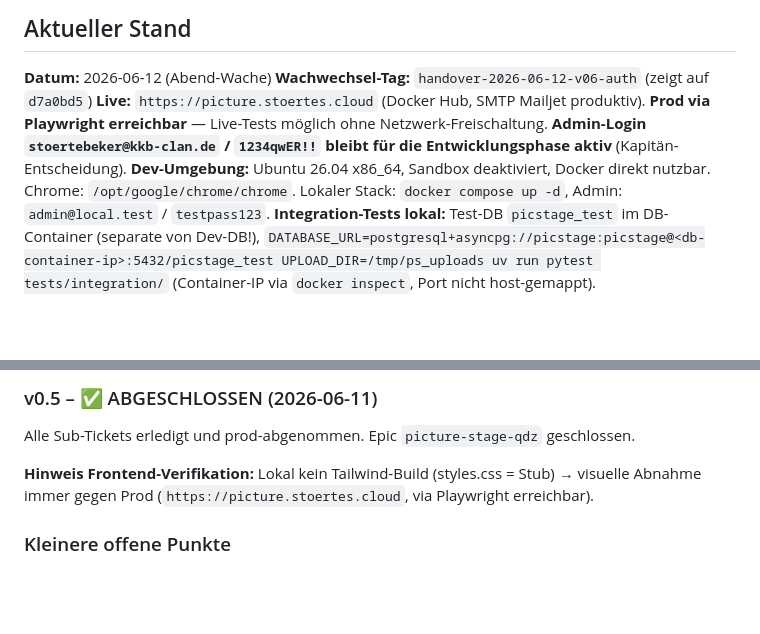
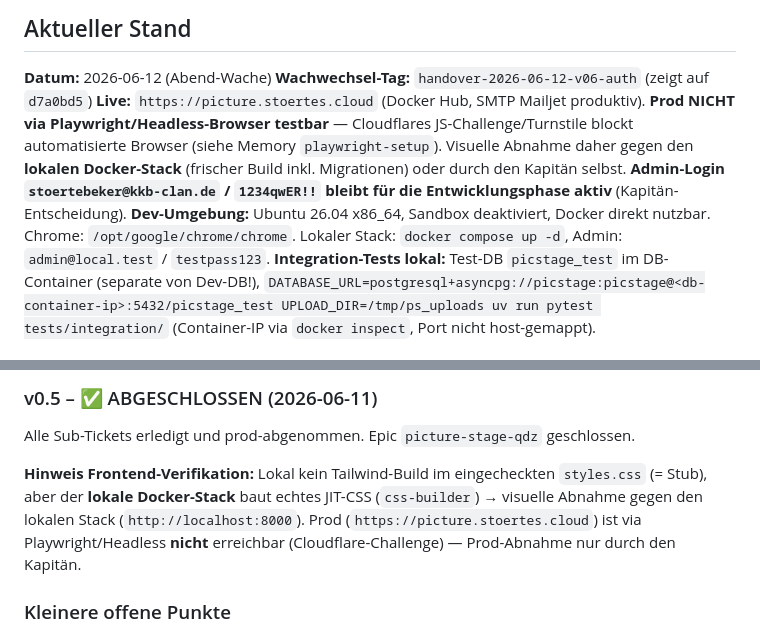
Before and after one commit to stoertebeker/picture-stage, a Markdown page: CLAUDE.md, 2 parts joined by grey strips. Drawn GitHub-style; blank space fills up the shorter version.

Commit message:
docs(claude): Prod ist NICHT via Playwright testbar (Cloudflare-Challenge)
Zwei Stellen im "Aktueller Stand" behaupteten "Prod via Playwright
erreichbar". Falsch: Cloudflares JS-Challenge/Turnstile blockt Headless-
Browser (so auch im playwright-setup-Memory). Die Fehlannahme kostete eine
Wache zwei Subagenten-Läufe. Korrigiert auf: visuelle Abnahme gegen den
lokalen Docker-Stack (echtes JIT-CSS) bzw. durch den Kapitän.

Co-Authored-By: Claude Opus 4.8 <noreply@anthropic.com>

```diff
--- a/CLAUDE.md
+++ b/CLAUDE.md
@@ -120,7 +120,7 @@ users, galleries, images, image_previews, selection_events (append-only), share_
 
 **Datum:** 2026-06-12 (Abend-Wache)
 **Wachwechsel-Tag:** `handover-2026-06-12-v06-auth` (zeigt auf `d7a0bd5`)
-**Live:** `https://picture.stoertes.cloud` (Docker Hub, SMTP Mailjet produktiv). **Prod via Playwright erreichbar** — Live-Tests möglich ohne Netzwerk-Freischaltung. **Admin-Login `stoertebeker@kkb-clan.de` / `1234qwER!!` bleibt für die Entwicklungsphase aktiv** (Kapitän-Entscheidung).
+**Live:** `https://picture.stoertes.cloud` (Docker Hub, SMTP Mailjet produktiv). **Prod NICHT via Playwright/Headless-Browser testbar** — Cloudflares JS-Challenge/Turnstile blockt automatisierte Browser (siehe Memory `playwright-setup`). Visuelle Abnahme daher gegen den **lokalen Docker-Stack** (frischer Build inkl. Migrationen) oder durch den Kapitän selbst. **Admin-Login `stoertebeker@kkb-clan.de` / `1234qwER!!` bleibt für die Entwicklungsphase aktiv** (Kapitän-Entscheidung).
 **Dev-Umgebung:** Ubuntu 26.04 x86_64, Sandbox deaktiviert, Docker direkt nutzbar. Chrome: `/opt/google/chrome/chrome`. Lokaler Stack: `docker compose up -d`, Admin: `admin@local.test` / `testpass123`. **Integration-Tests lokal:** Test-DB `picstage_test` im DB-Container (separate von Dev-DB!), `DATABASE_URL=postgresql+asyncpg://picstage:picstage@<db-container-ip>:5432/picstage_test UPLOAD_DIR=/tmp/ps_uploads uv run pytest tests/integration/` (Container-IP via `docker inspect`, Port nicht host-gemappt).
 
 ### Erledigt in dieser Wache (2026-06-12 Abend) — Restbugs, Compliance, v0.6-Auftakt
@@ -328,7 +328,7 @@ Vollständige Verwaltung bestehender Accounts durch Admins — API **und** Front
 
 Alle Sub-Tickets erledigt und prod-abgenommen. Epic `picture-stage-qdz` geschlossen.
 
-**Hinweis Frontend-Verifikation:** Lokal kein Tailwind-Build (styles.css = Stub) → visuelle Abnahme immer gegen Prod (`https://picture.stoertes.cloud`, via Playwright erreichbar).
+**Hinweis Frontend-Verifikation:** Lokal kein Tailwind-Build im eingecheckten `styles.css` (= Stub), aber der **lokale Docker-Stack** baut echtes JIT-CSS (`css-builder`) → visuelle Abnahme gegen den lokalen Stack (`http://localhost:8000`). Prod (`https://picture.stoertes.cloud`) ist via Playwright/Headless **nicht** erreichbar (Cloudflare-Challenge) — Prod-Abnahme nur durch den Kapitän.
 
 ### Kleinere offene Punkte
 - ~~Docker-Build verifizieren~~ ✅ erledigt 2026-06-08 (Pipeline live, siehe CI/CD-Abschnitt oben)
```
